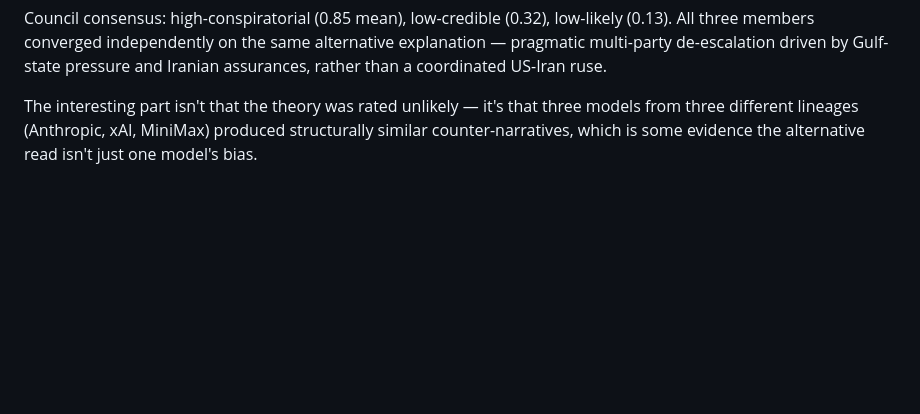
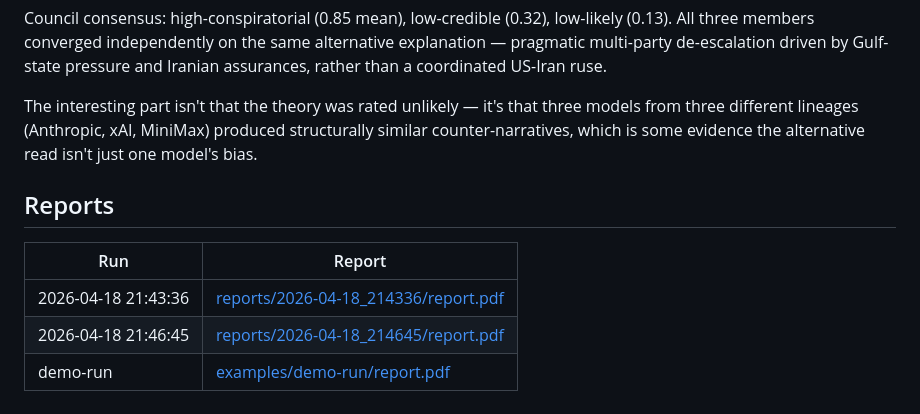
Before and after one commit to danielrosehill/Hypothesis-Council, a Markdown page: README.md, the part around the change. Rendered like a GitHub page; blank space fills up the shorter version.

Commit message:
Add Reports section to README

```diff
--- a/README.md
+++ b/README.md
@@ -63,3 +63,11 @@ See [`examples/demo-run/`](examples/demo-run/) for a full council evaluation of
 Council consensus: high-conspiratorial (0.85 mean), low-credible (0.32), low-likely (0.13). All three members converged independently on the same alternative explanation — pragmatic multi-party de-escalation driven by Gulf-state pressure and Iranian assurances, rather than a coordinated US-Iran ruse.
 
 The interesting part isn't that the theory was rated unlikely — it's that three models from three different lineages (Anthropic, xAI, MiniMax) produced structurally similar counter-narratives, which is some evidence the alternative read isn't just one model's bias.
+
+## Reports
+
+| Run | Report |
+|-----|--------|
+| 2026-04-18 21:43:36 | [reports/2026-04-18_214336/report.pdf](reports/2026-04-18_214336/report.pdf) |
+| 2026-04-18 21:46:45 | [reports/2026-04-18_214645/report.pdf](reports/2026-04-18_214645/report.pdf) |
+| demo-run | [examples/demo-run/report.pdf](examples/demo-run/report.pdf) |
```
